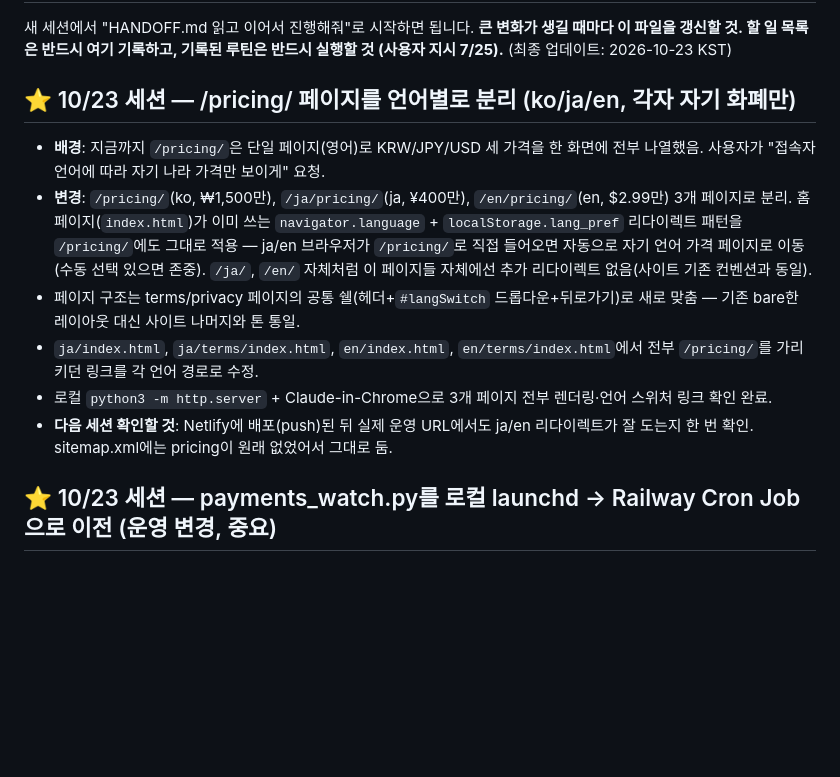
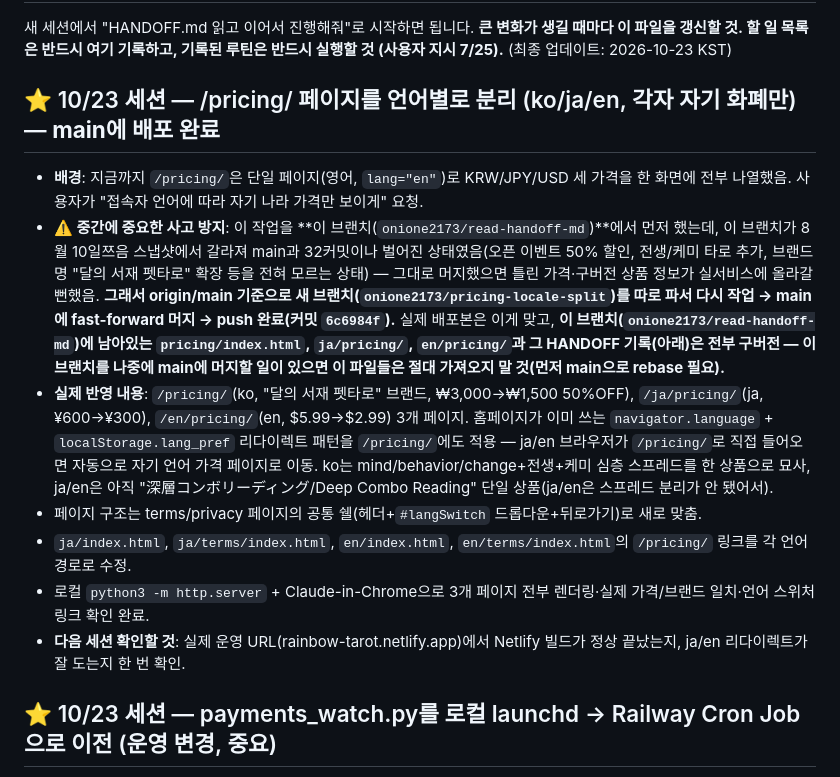
Before and after one commit to onione2173/rainbow-tarot, a Markdown page: HANDOFF.md, the part around the change. Rendered like a GitHub page; blank space fills up the shorter version.

Commit message:
Correct HANDOFF: pricing split actually shipped via a fresh main-based branch
The in-branch pricing work here was built from a stale 8/10 snapshot and
would have published outdated prices/branding. Redid it on a branch cut
from origin/main instead and merged that to main (6c6984f). Flagging so
this branch's own pricing/*.html files aren't mistaken for the live
version or carried into a future merge.

Co-Authored-By: Claude Sonnet 5 <noreply@anthropic.com>
Claude-Session: https://claude.ai/code/session_01JkqnqtcntiDaitzqxLM2LS

```diff
--- a/HANDOFF.md
+++ b/HANDOFF.md
@@ -3,14 +3,15 @@
 새 세션에서 "HANDOFF.md 읽고 이어서 진행해줘"로 시작하면 됩니다.
 **큰 변화가 생길 때마다 이 파일을 갱신할 것. 할 일 목록은 반드시 여기 기록하고, 기록된 루틴은 반드시 실행할 것 (사용자 지시 7/25).** (최종 업데이트: 2026-10-23 KST)
 
-## ⭐ 10/23 세션 — /pricing/ 페이지를 언어별로 분리 (ko/ja/en, 각자 자기 화폐만)
+## ⭐ 10/23 세션 — /pricing/ 페이지를 언어별로 분리 (ko/ja/en, 각자 자기 화폐만) — **main에 배포 완료**
 
-- **배경**: 지금까지 `/pricing/`은 단일 페이지(영어)로 KRW/JPY/USD 세 가격을 한 화면에 전부 나열했음. 사용자가 "접속자 언어에 따라 자기 나라 가격만 보이게" 요청.
-- **변경**: `/pricing/`(ko, ₩1,500만), `/ja/pricing/`(ja, ¥400만), `/en/pricing/`(en, $2.99만) 3개 페이지로 분리. 홈페이지(`index.html`)가 이미 쓰는 `navigator.language` + `localStorage.lang_pref` 리다이렉트 패턴을 `/pricing/`에도 그대로 적용 — ja/en 브라우저가 `/pricing/`로 직접 들어오면 자동으로 자기 언어 가격 페이지로 이동(수동 선택 있으면 존중). `/ja/`, `/en/` 자체처럼 이 페이지들 자체에선 추가 리다이렉트 없음(사이트 기존 컨벤션과 동일).
-- 페이지 구조는 terms/privacy 페이지의 공통 쉘(헤더+`#langSwitch` 드롭다운+뒤로가기)로 새로 맞춤 — 기존 bare한 레이아웃 대신 사이트 나머지와 톤 통일.
-- `ja/index.html`, `ja/terms/index.html`, `en/index.html`, `en/terms/index.html`에서 전부 `/pricing/`를 가리키던 링크를 각 언어 경로로 수정.
-- 로컬 `python3 -m http.server` + Claude-in-Chrome으로 3개 페이지 전부 렌더링·언어 스위처 링크 확인 완료.
-- **다음 세션 확인할 것**: Netlify에 배포(push)된 뒤 실제 운영 URL에서도 ja/en 리다이렉트가 잘 도는지 한 번 확인. sitemap.xml에는 pricing이 원래 없었어서 그대로 둠.
+- **배경**: 지금까지 `/pricing/`은 단일 페이지(영어, `lang="en"`)로 KRW/JPY/USD 세 가격을 한 화면에 전부 나열했음. 사용자가 "접속자 언어에 따라 자기 나라 가격만 보이게" 요청.
+- **⚠️ 중간에 중요한 사고 방지**: 이 작업을 **이 브랜치(`onione2173/read-handoff-md`)**에서 먼저 했는데, 이 브랜치가 8월 10일쯔음 스냅샷에서 갈라져 main과 32커밋이나 벌어진 상태였음(오픈 이벤트 50% 할인, 전생/케미 타로 추가, 브랜드명 "달의 서재 펫타로" 확장 등을 전혀 모르는 상태) — 그대로 머지했으면 틀린 가격·구버전 상품 정보가 실서비스에 올라갈 뻔했음. **그래서 origin/main 기준으로 새 브랜치(`onione2173/pricing-locale-split`)를 따로 파서 다시 작업 → main에 fast-forward 머지 → push 완료(커밋 `6c6984f`).** 실제 배포본은 이게 맞고, **이 브랜치(`onione2173/read-handoff-md`)에 남아있는 `pricing/index.html`, `ja/pricing/`, `en/pricing/`과 그 HANDOFF 기록(아래)은 전부 구버전 — 이 브랜치를 나중에 main에 머지할 일이 있으면 이 파일들은 절대 가져오지 말 것(먼저 main으로 rebase 필요).**
+- **실제 반영 내용**: `/pricing/`(ko, "달의 서재 펫타로" 브랜드, ₩3,000→₩1,500 50%OFF), `/ja/pricing/`(ja, ¥600→¥300), `/en/pricing/`(en, $5.99→$2.99) 3개 페이지. 홈페이지가 이미 쓰는 `navigator.language` + `localStorage.lang_pref` 리다이렉트 패턴을 `/pricing/`에도 적용 — ja/en 브라우저가 `/pricing/`로 직접 들어오면 자동으로 자기 언어 가격 페이지로 이동. ko는 mind/behavior/change+전생+케미 심층 스프레드를 한 상품으로 묘사, ja/en은 아직 "深層コンボリーディング/Deep Combo Reading" 단일 상품(ja/en은 스프레드 분리가 안 됐어서).
+- 페이지 구조는 terms/privacy 페이지의 공통 쉘(헤더+`#langSwitch` 드롭다운+뒤로가기)로 새로 맞춤.
+- `ja/index.html`, `ja/terms/index.html`, `en/index.html`, `en/terms/index.html`의 `/pricing/` 링크를 각 언어 경로로 수정.
+- 로컬 `python3 -m http.server` + Claude-in-Chrome으로 3개 페이지 전부 렌더링·실제 가격/브랜드 일치·언어 스위처 링크 확인 완료.
+- **다음 세션 확인할 것**: 실제 운영 URL(rainbow-tarot.netlify.app)에서 Netlify 빌드가 정상 끝났는지, ja/en 리다이렉트가 잘 도는지 한 번 확인.
 
 ## ⭐ 10/23 세션 — payments_watch.py를 로컬 launchd → Railway Cron Job으로 이전 (운영 변경, 중요)
 
```
